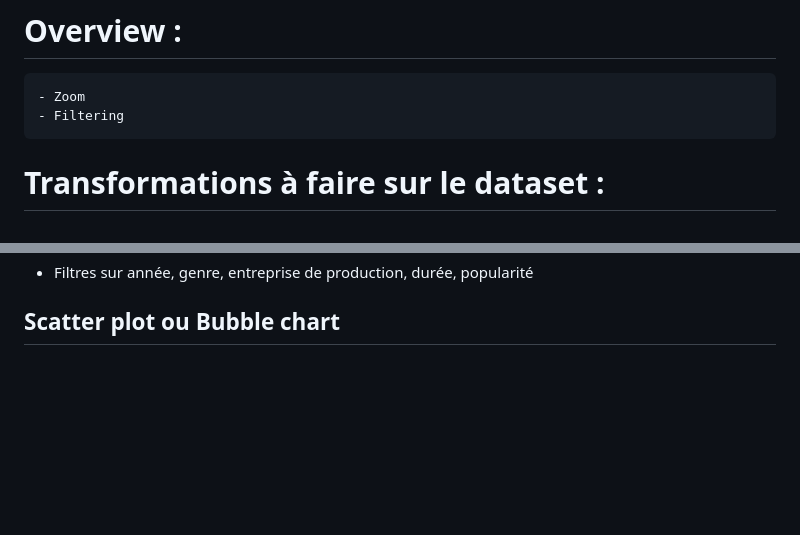
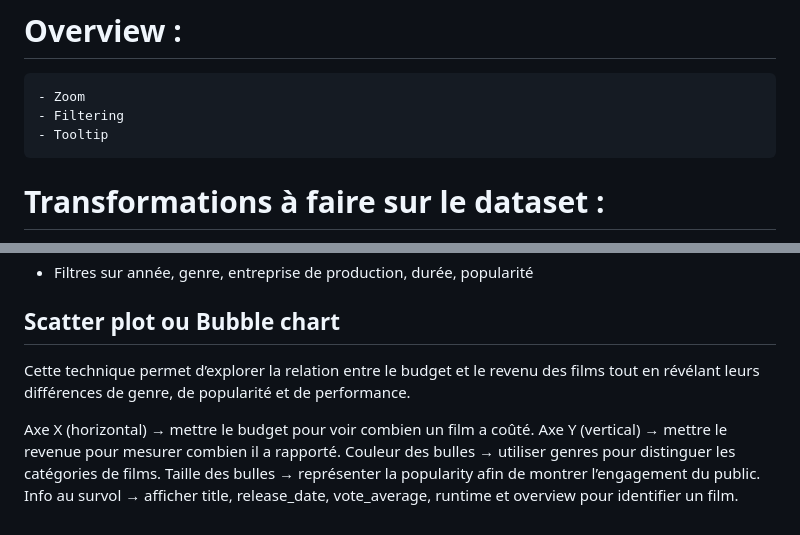
Before and after one commit to Tls-Cid31/DataViz_Movies, a Markdown page: README.md, 2 parts joined by grey strips. Drawn GitHub-style; blank space fills up the shorter version.

```diff
--- a/README.md
+++ b/README.md
@@ -39,6 +39,7 @@ Contient des informations sur les 10000 films les plus populaires au moment de l
 # Overview :
     - Zoom
     - Filtering
+    - Tooltip
 
 
 # Transformations à faire sur le dataset :
@@ -84,3 +85,12 @@ Source : https://datavizcatalogue.com/
 
 
 ## Scatter plot ou Bubble chart
+
+
+Cette technique permet d’explorer la relation entre le budget et le revenu des films tout en révélant leurs différences de genre, de popularité et de performance.
+
+Axe X (horizontal) → mettre le budget pour voir combien un film a coûté.
+Axe Y (vertical) → mettre le revenue pour mesurer combien il a rapporté.
+Couleur des bulles → utiliser genres pour distinguer les catégories de films.
+Taille des bulles → représenter la popularity afin de montrer l’engagement du public.
+Info au survol  → afficher title, release_date, vote_average, runtime et overview pour identifier un film.
```
